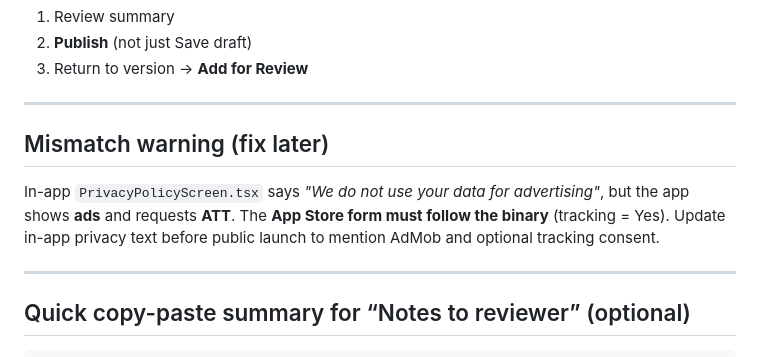
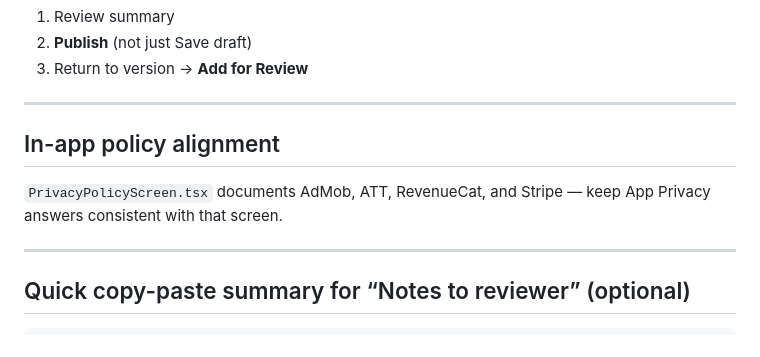
Before and after one commit to usigulf/sport_prediction, a Markdown page: mobile/docs/APP_PRIVACY_FORM_ANSWERS.md, the part around the change. Drawn GitHub-style.

```diff
--- a/mobile/docs/APP_PRIVACY_FORM_ANSWERS.md
+++ b/mobile/docs/APP_PRIVACY_FORM_ANSWERS.md
@@ -162,9 +162,9 @@ In-app policy text alone is **not** enough — Apple requires this URL.
 
 ---
 
-## Mismatch warning (fix later)
+## In-app policy alignment
 
-In-app `PrivacyPolicyScreen.tsx` says *"We do not use your data for advertising"*, but the app shows **ads** and requests **ATT**. The **App Store form must follow the binary** (tracking = Yes). Update in-app privacy text before public launch to mention AdMob and optional tracking consent.
+`PrivacyPolicyScreen.tsx` documents AdMob, ATT, RevenueCat, and Stripe — keep App Privacy answers consistent with that screen.
 
 ---
 
```
Also changed, not shown: mobile/docs/APP_STORE_SUBMIT_CHECKLIST.md (+108 -1 lines).
